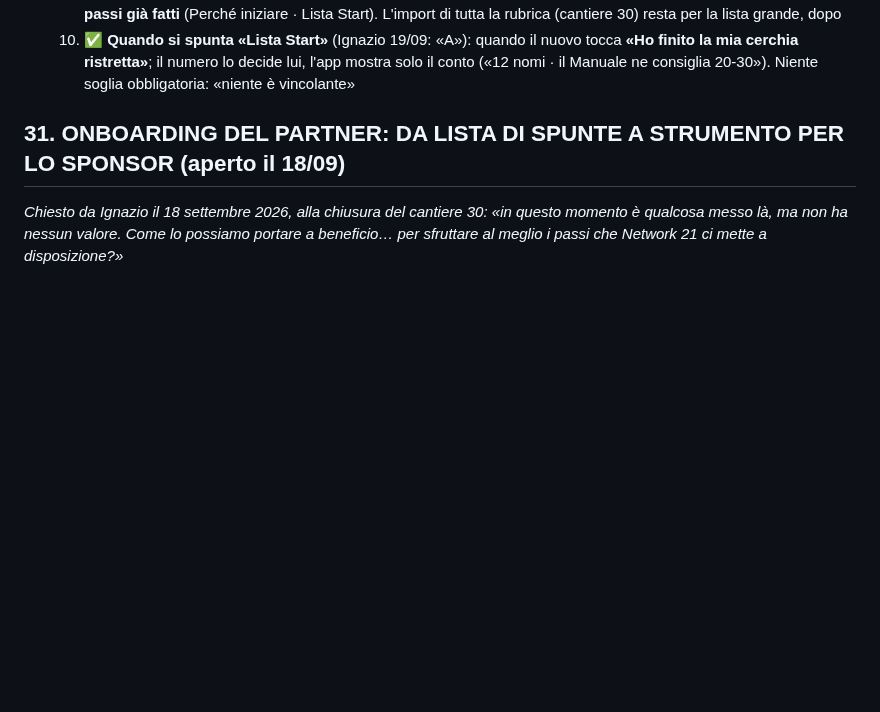
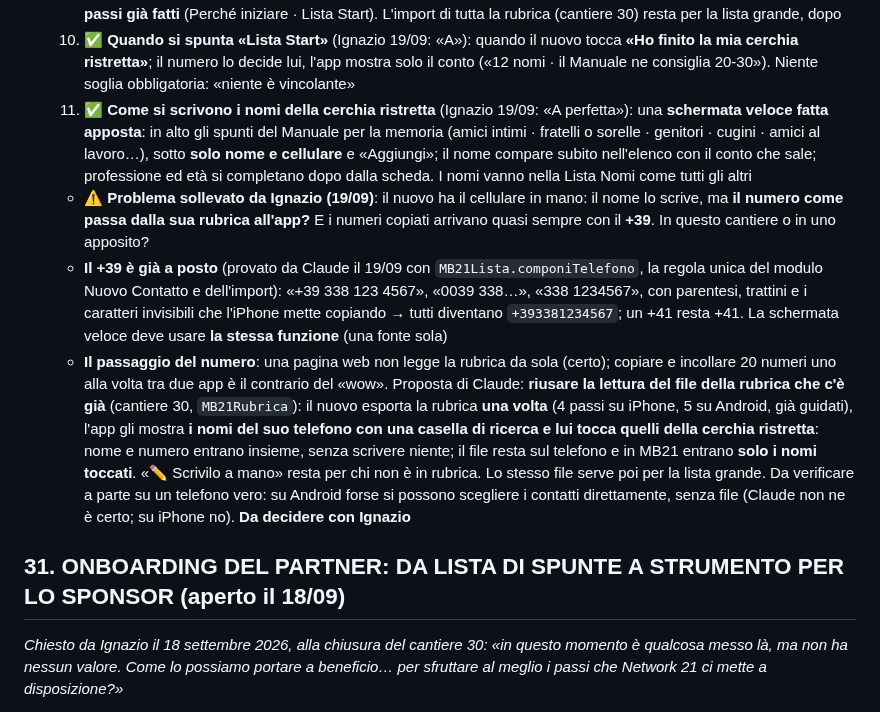
Before and after one commit to IgnazioF321621/mb21, a Markdown page: CANTIERI.md, the part around the change. Drawn GitHub-style; blank space fills up the shorter version.

Commit message:
Cantiere 32 lavoro 0: decisione 11 (schermata veloce), il +39 già a posto, proposta per il passaggio del numero dalla rubrica
Co-Authored-By: Claude Fable 5.1 <noreply@anthropic.com>

```diff
--- a/CANTIERI.md
+++ b/CANTIERI.md
@@ -37,6 +37,10 @@ Indice: [Cantieri aperti](#cantieri-aperti) · [Cantieri chiusi](#cantieri-chius
   8. ✅ **Nell'avvio il primo passo non si chiama più «Sogno» ma «Perché iniziare»** (Ignazio 19/09): come l'ultima pagina del Piano Marketing e come la schermata del benvenuto; **sotto il passo, in piccolo ma leggibile, quello che ha segnato e la sua motivazione** («questo ci dà sempre il flow corretto»). Vale ovunque si vedono i passi: «🚀 Il mio avvio», scheda del Partner, pagina «Partner da avviare», «ℹ️ Come funziona» (una fonte sola: `PASSI_ONBOARDING` in `lista.js`; la colonna resta `onb_sogno`)
   9. ✅ **Il prossimo passo del benvenuto è la cerchia ristretta, non tutta la rubrica** (Ignazio 19/09, dopo aver fatto cercare a Claude «cerchia ristretta» nel Manuale di Avvio 2026). Letto nel Manuale: **pag. 29** (avvio, punto 4 «Sponsorizzare alcune persone rapidamente»): aiutare il nuovo a individuare **20-30 persone tra le conoscenze più vicine, la cerchia ristretta**, e fare subito le telefonate; **dopo** la lista da 50-200 nomi · **pag. 6** («Scrivere la Lista»): per ogni nome **professione, fascia di età, cellulare** (i campi che la scheda ha già); categorie per la memoria, la prima è **«La tua cerchia ristretta»**: amici intimi · fratelli o sorelle · figli · genitori · cugini · zii · amici al lavoro · amici di scuola · amici in palestra · amici in parrocchia · partner negli affari · altro… · **pag. 37** (glossario): «i vostri contatti più vicini come fratelli, genitori, amici intimi». Letto nel codice: il passo **«Lista Start» ha già la descrizione «Nomi cerchia ristretta»** → è lo stesso passo. Come l'ha capita Claude (nel messaggio dettato c'era «spaccare lista start», letto come «spuntare»; **confermato da Ignazio il 19/09** rispondendo alla domanda dopo): scritta la cerchia ristretta dal benvenuto, **«Lista Start» si spunta da solo**, e il nuovo esce dal benvenuto con **due passi già fatti** (Perché iniziare · Lista Start). L'import di tutta la rubrica (cantiere 30) resta per la lista grande, dopo
   10. ✅ **Quando si spunta «Lista Start»** (Ignazio 19/09: «A»): quando il nuovo tocca **«Ho finito la mia cerchia ristretta»**; il numero lo decide lui, l'app mostra solo il conto («12 nomi · il Manuale ne consiglia 20-30»). Niente soglia obbligatoria: «niente è vincolante»
+  11. ✅ **Come si scrivono i nomi della cerchia ristretta** (Ignazio 19/09: «A perfetta»): una **schermata veloce fatta apposta**: in alto gli spunti del Manuale per la memoria (amici intimi · fratelli o sorelle · genitori · cugini · amici al lavoro…), sotto **solo nome e cellulare** e «Aggiungi»; il nome compare subito nell'elenco con il conto che sale; professione ed età si completano dopo dalla scheda. I nomi vanno nella Lista Nomi come tutti gli altri
+     - ⚠️ **Problema sollevato da Ignazio (19/09)**: il nuovo ha il cellulare in mano: il nome lo scrive, ma **il numero come passa dalla sua rubrica all'app?** E i numeri copiati arrivano quasi sempre con il **+39**. In questo cantiere o in uno apposito?
+     - **Il +39 è già a posto** (provato da Claude il 19/09 con `MB21Lista.componiTelefono`, la regola unica del modulo Nuovo Contatto e dell'import): «+39 338 123 4567», «0039 338…», «338 1234567», con parentesi, trattini e i caratteri invisibili che l'iPhone mette copiando → tutti diventano `+393381234567`; un +41 resta +41. La schermata veloce deve usare **la stessa funzione** (una fonte sola)
+     - **Il passaggio del numero**: una pagina web non legge la rubrica da sola (certo); copiare e incollare 20 numeri uno alla volta tra due app è il contrario del «wow». Proposta di Claude: **riusare la lettura del file della rubrica che c'è già** (cantiere 30, `MB21Rubrica`): il nuovo esporta la rubrica **una volta** (4 passi su iPhone, 5 su Android, già guidati), l'app gli mostra **i nomi del suo telefono con una casella di ricerca e lui tocca quelli della cerchia ristretta**: nome e numero entrano insieme, senza scrivere niente; il file resta sul telefono e in MB21 entrano **solo i nomi toccati**. «✏️ Scrivilo a mano» resta per chi non è in rubrica. Lo stesso file serve poi per la lista grande. Da verificare a parte su un telefono vero: su Android forse si possono scegliere i contatti direttamente, senza file (Claude non ne è certo; su iPhone no). **Da decidere con Ignazio**
 
 ## 31. ONBOARDING DEL PARTNER: DA LISTA DI SPUNTE A STRUMENTO PER LO SPONSOR (aperto il 18/09)
 *Chiesto da Ignazio il 18 settembre 2026, alla chiusura del cantiere 30: «in questo momento è qualcosa messo là, ma non ha nessun valore. Come lo possiamo portare a beneficio… per sfruttare al meglio i passi che Network 21 ci mette a disposizione?»*
```
